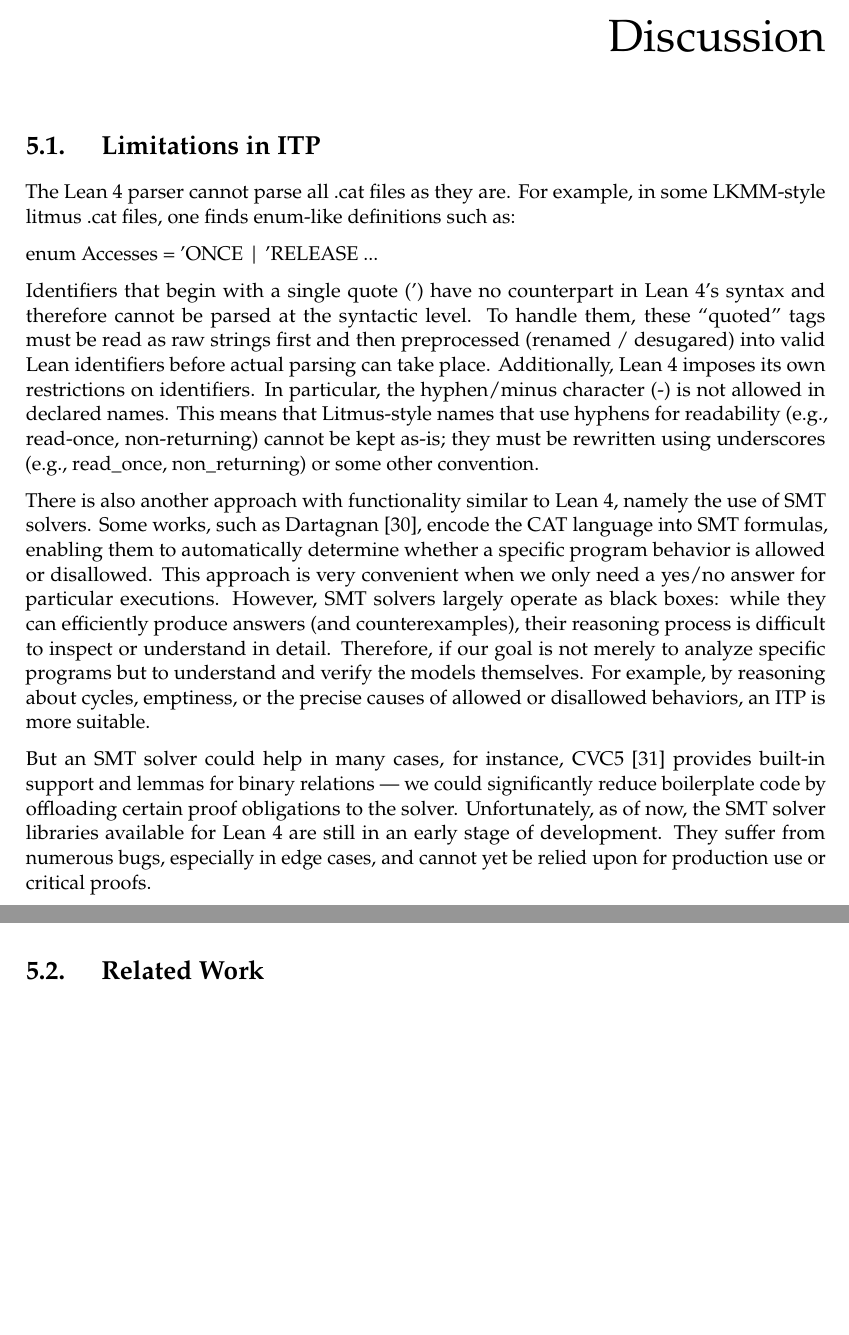
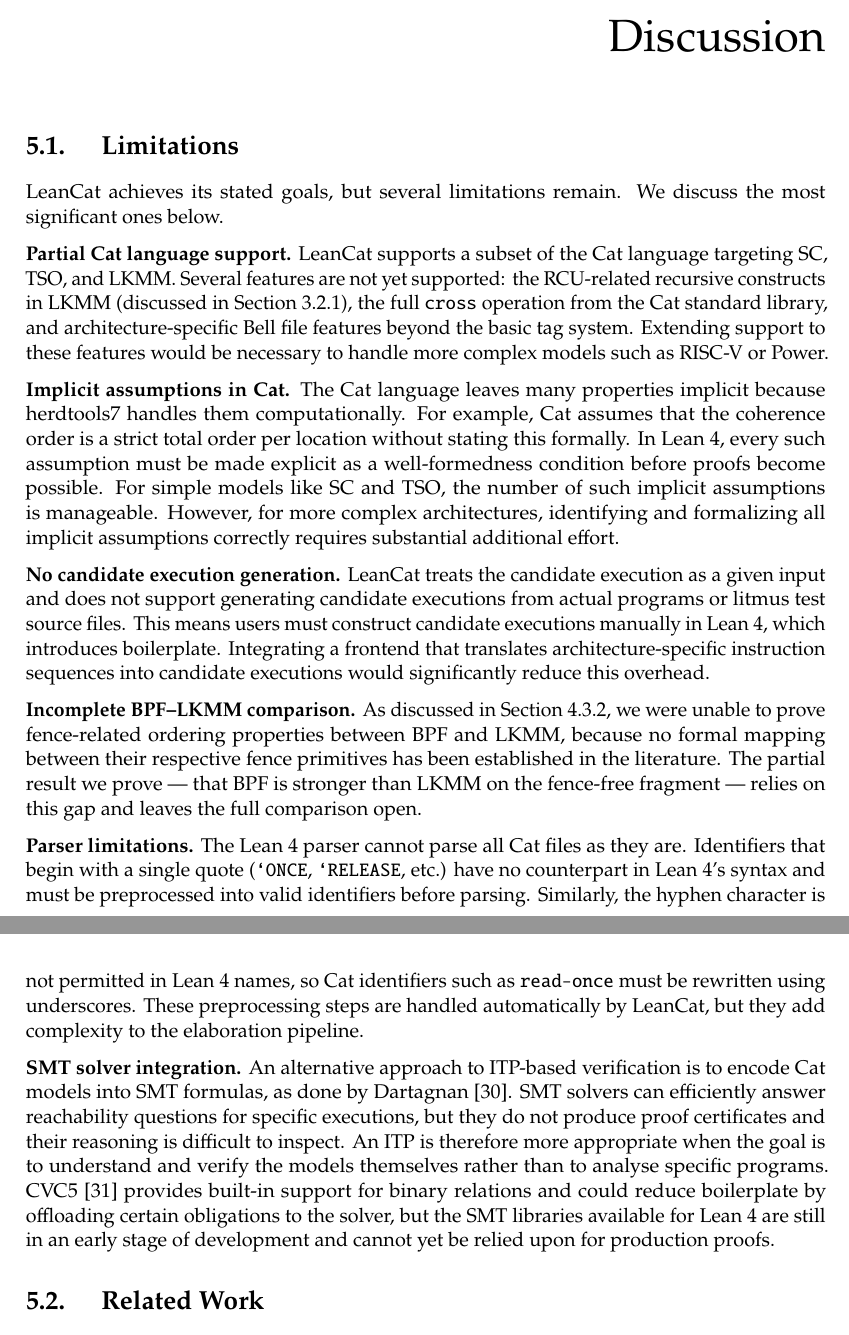
Before and after one commit to nek0las/thesis, a LaTeX thesis (thesis/main.tex, which reads thesis/content/discussion.tex): two parts of pages 56 and 57 of 70 before the commit and two parts of pages 56 and 57 of 71 after it, joined at a grey line, cut so that both start at the same text, the shorter picture padded with empty space. Compiled offline with pdfLaTeX.

Commit message:
update limitations

```diff
--- a/thesis/content/discussion.tex
+++ b/thesis/content/discussion.tex
@@ -1,18 +1,22 @@
 \chapter{Discussion}
 \label{chapter:discussion}
 
-\section{Limitations in ITP}
+\section{Limitations}
 \label{sec:limitations}
 
-The Lean 4 parser cannot parse all .cat files as they are. For example, in some LKMM-style litmus .cat files, one finds enum-like definitions such as:
+LeanCat achieves its stated goals, but several limitations remain. We discuss the most significant ones below.
 
-enum Accesses = 'ONCE | 'RELEASE ...
+\textbf{Partial Cat language support.} LeanCat supports a subset of the Cat language targeting SC, TSO, and LKMM. Several features are not yet supported: the RCU-related recursive constructs in LKMM (discussed in Section~\ref{sec:design:cat-subset}), the full \texttt{cross} operation from the Cat standard library, and architecture-specific Bell file features beyond the basic tag system. Extending support to these features would be necessary to handle more complex models such as RISC-V or Power.
 
-Identifiers that begin with a single quote (') have no counterpart in Lean 4’s syntax and therefore cannot be parsed at the syntactic level. To handle them, these “quoted” tags must be read as raw strings first and then preprocessed (renamed / desugared) into valid Lean identifiers before actual parsing can take place. Additionally, Lean 4 imposes its own restrictions on identifiers. In particular, the hyphen/minus character (-) is not allowed in declared names. This means that Litmus-style names that use hyphens for readability (e.g., read-once, non-returning) cannot be kept as-is; they must be rewritten using underscores (e.g., read\_once, non\_returning) or some other convention.
+\textbf{Implicit assumptions in Cat.} The Cat language leaves many properties implicit because herdtools7 handles them computationally. For example, Cat assumes that the coherence order is a strict total order per location without stating this formally. In Lean 4, every such assumption must be made explicit as a well-formedness condition before proofs become possible. For simple models like SC and TSO, the number of such implicit assumptions is manageable. However, for more complex architectures, identifying and formalizing all implicit assumptions correctly requires substantial additional effort.
 
-There is also another approach with functionality similar to Lean 4, namely the use of SMT solvers. Some works, such as Dartagnan \citep{10.1145/3776687}, encode the CAT language into SMT formulas, enabling them to automatically determine whether a specific program behavior is allowed or disallowed. This approach is very convenient when we only need a yes/no answer for particular executions. However, SMT solvers largely operate as black boxes: while they can efficiently produce answers (and counterexamples), their reasoning process is difficult to inspect or understand in detail. Therefore, if our goal is not merely to analyze specific programs but to understand and verify the models themselves. For example, by reasoning about cycles, emptiness, or the precise causes of allowed or disallowed behaviors, an ITP is more suitable.
+\textbf{No candidate execution generation.} LeanCat treats the candidate execution as a given input and does not support generating candidate executions from actual programs or litmus test source files. This means users must construct candidate executions manually in Lean 4, which introduces boilerplate. Integrating a frontend that translates architecture-specific instruction sequences into candidate executions would significantly reduce this overhead.
 
-But an SMT solver could help in many cases, for instance, CVC5~\citep{barbosa2022cvc5} provides built-in support and lemmas for binary relations — we could significantly reduce boilerplate code by offloading certain proof obligations to the solver. Unfortunately, as of now, the SMT solver libraries available for Lean 4 are still in an early stage of development. They suffer from numerous bugs, especially in edge cases, and cannot yet be relied upon for production use or critical proofs.
+\textbf{Incomplete BPF--LKMM comparison.} As discussed in Section~\ref{sec:bpf}, we were unable to prove fence-related ordering properties between BPF and LKMM, because no formal mapping between their respective fence primitives has been established in the literature. The partial result we prove --- that BPF is stronger than LKMM on the fence-free fragment --- relies on this gap and leaves the full comparison open.
+
+\textbf{Parser limitations.} The Lean 4 parser cannot parse all Cat files as they are. Identifiers that begin with a single quote (\texttt{‘ONCE}, \texttt{‘RELEASE}, etc.) have no counterpart in Lean 4’s syntax and must be preprocessed into valid identifiers before parsing. Similarly, the hyphen character is not permitted in Lean 4 names, so Cat identifiers such as \texttt{read-once} must be rewritten using underscores. These preprocessing steps are handled automatically by LeanCat, but they add complexity to the elaboration pipeline.
+
+\textbf{SMT solver integration.} An alternative approach to ITP-based verification is to encode Cat models into SMT formulas, as done by Dartagnan~\citep{10.1145/3776687}. SMT solvers can efficiently answer reachability questions for specific executions, but they do not produce proof certificates and their reasoning is difficult to inspect. An ITP is therefore more appropriate when the goal is to understand and verify the models themselves rather than to analyse specific programs. CVC5~\citep{barbosa2022cvc5} provides built-in support for binary relations and could reduce boilerplate by offloading certain obligations to the solver, but the SMT libraries available for Lean 4 are still in an early stage of development and cannot yet be relied upon for production proofs.
 
 
 \section{Related Work}
```
Also changed, not shown: thesis/content/results.tex (+3 -1 lines).
